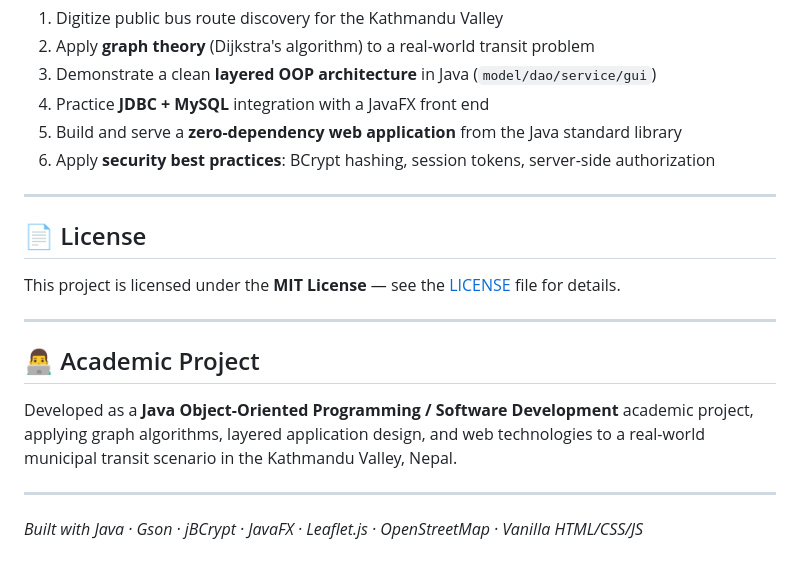
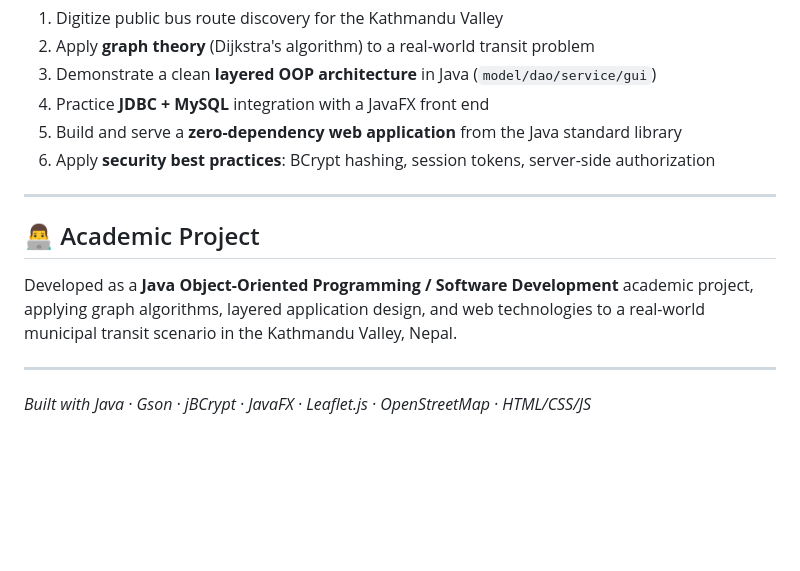
Before and after one commit to suyesh321/Public-Bus-Route-Finder, a Markdown page: README.md, the part around the change. Rendered like a GitHub page; blank space fills up the shorter version.

Commit message:
Remove license section and update technologies
Removed license section from README and updated project technologies list.

```diff
--- a/README.md
+++ b/README.md
@@ -543,12 +543,6 @@ without any additional setup.
 
 ---
 
-## 📄 License
-
-This project is licensed under the **MIT License** — see the [LICENSE](LICENSE) file for details.
-
----
-
 ## 👨‍💻 Academic Project
 
 Developed as a **Java Object-Oriented Programming / Software Development** academic project,
@@ -557,4 +551,4 @@ municipal transit scenario in the Kathmandu Valley, Nepal.
 
 ---
 
-*Built with Java · Gson · jBCrypt · JavaFX · Leaflet.js · OpenStreetMap · Vanilla HTML/CSS/JS*
+*Built with Java · Gson · jBCrypt · JavaFX · Leaflet.js · OpenStreetMap · HTML/CSS/JS*
```
